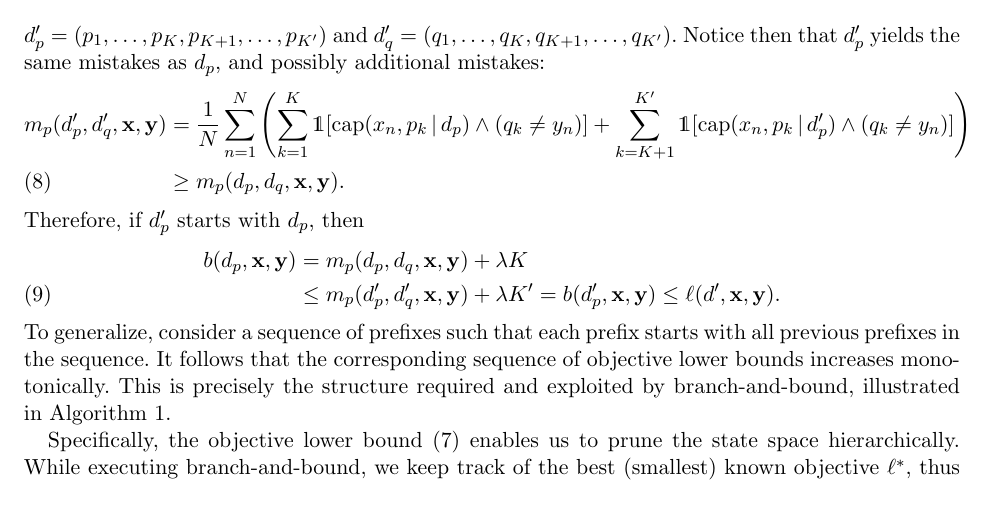
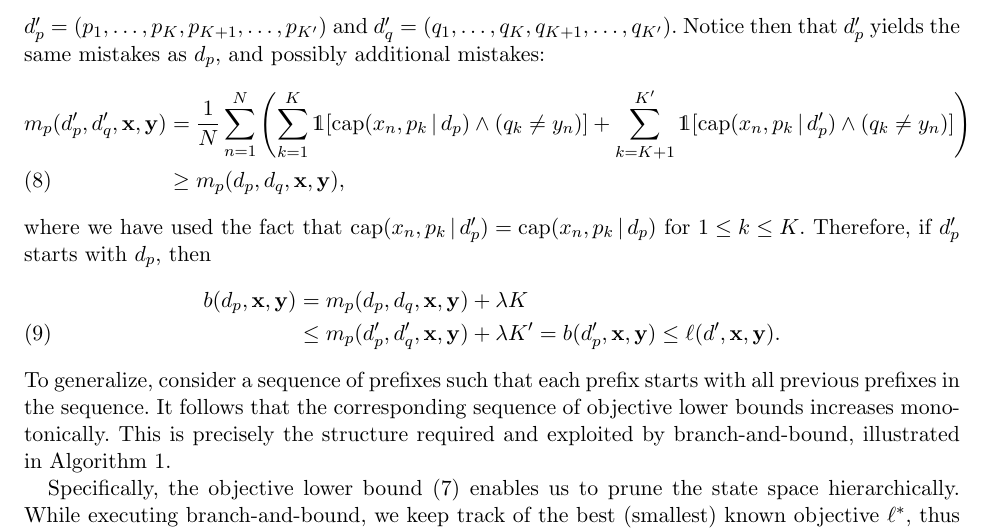
Before and after one commit to nlarusstone/corels-test, a LaTeX document (paper/arxiv.tex, which reads paper/content.tex): part of page 3 of 10, cut so that both start at the same text. Compiled offline with pdfLaTeX.

Commit message:
Minor addition

```diff
--- a/paper/content.tex
+++ b/paper/content.tex
@@ -176,8 +176,12 @@ and possibly additional mistakes:
 m_p(\Prefix', \RL'_q, \x, \y)
 &= \frac{1}{N} \sum_{n=1}^N \left( \sum_{k=1}^K \one [ \Cap(x_n, p_k \given \Prefix) \wedge (q_k \neq y_n) ]
 + \sum_{k=K+1}^{K'} \one [ \Cap(x_n, p_k \given \Prefix') \wedge (q_k \neq y_n) ] \right) \nn \\
-&\ge m_p(\Prefix, \RL_q, \x, \y).
+&\ge m_p(\Prefix, \RL_q, \x, \y),
 \end{align}
+where we have used the fact that
+${\Cap(x_n, p_k \given \Prefix') = \Cap(x_n, p_k \given \Prefix)}$
+for~${1 \le k \le K}$.
+%
 Therefore, if~$\Prefix'$ starts with~$\Prefix$, then
 \begin{align}
 b(\Prefix, \x, \y) &= m_p(\Prefix, \RL_q, \x, \y) + \Reg K \nn \\
```
